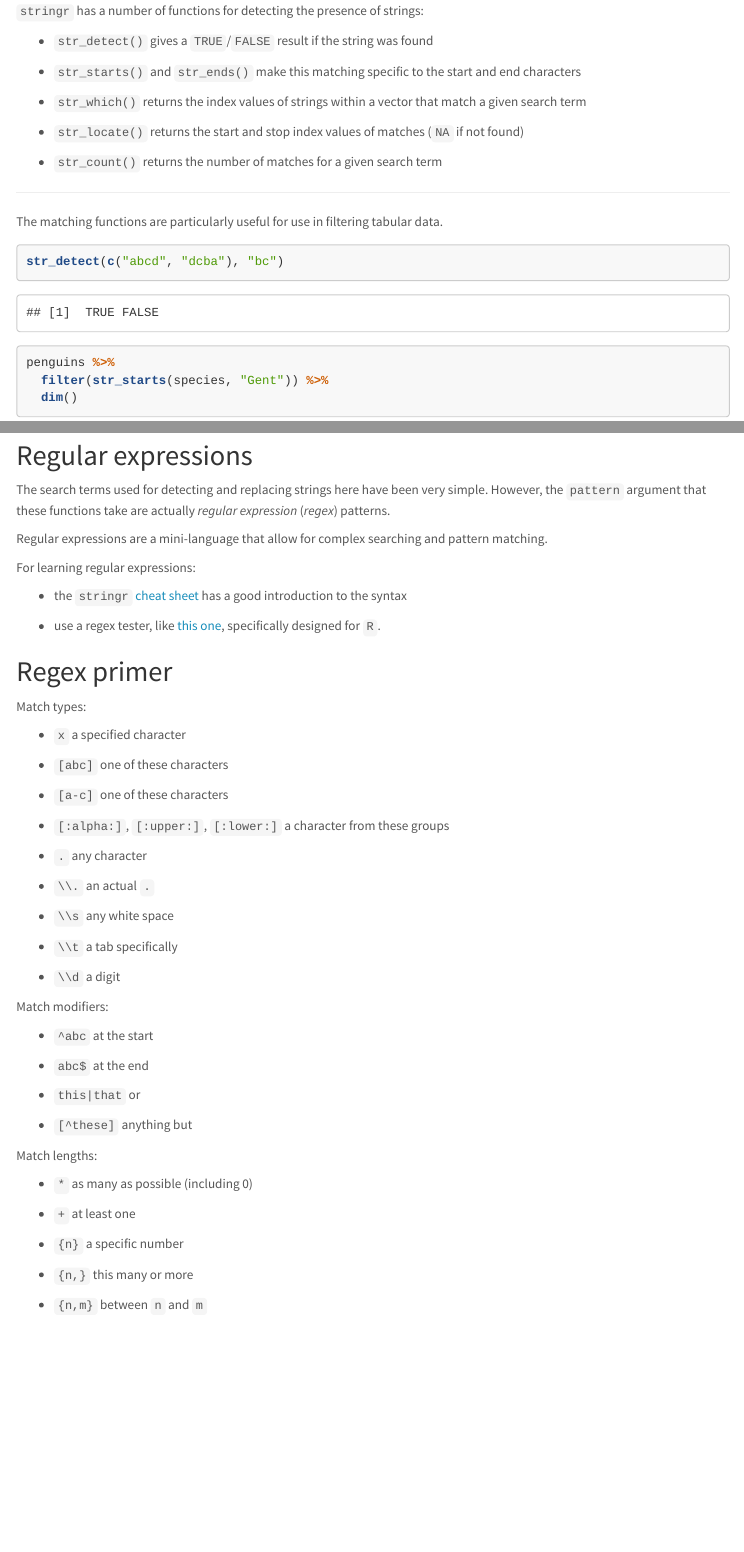
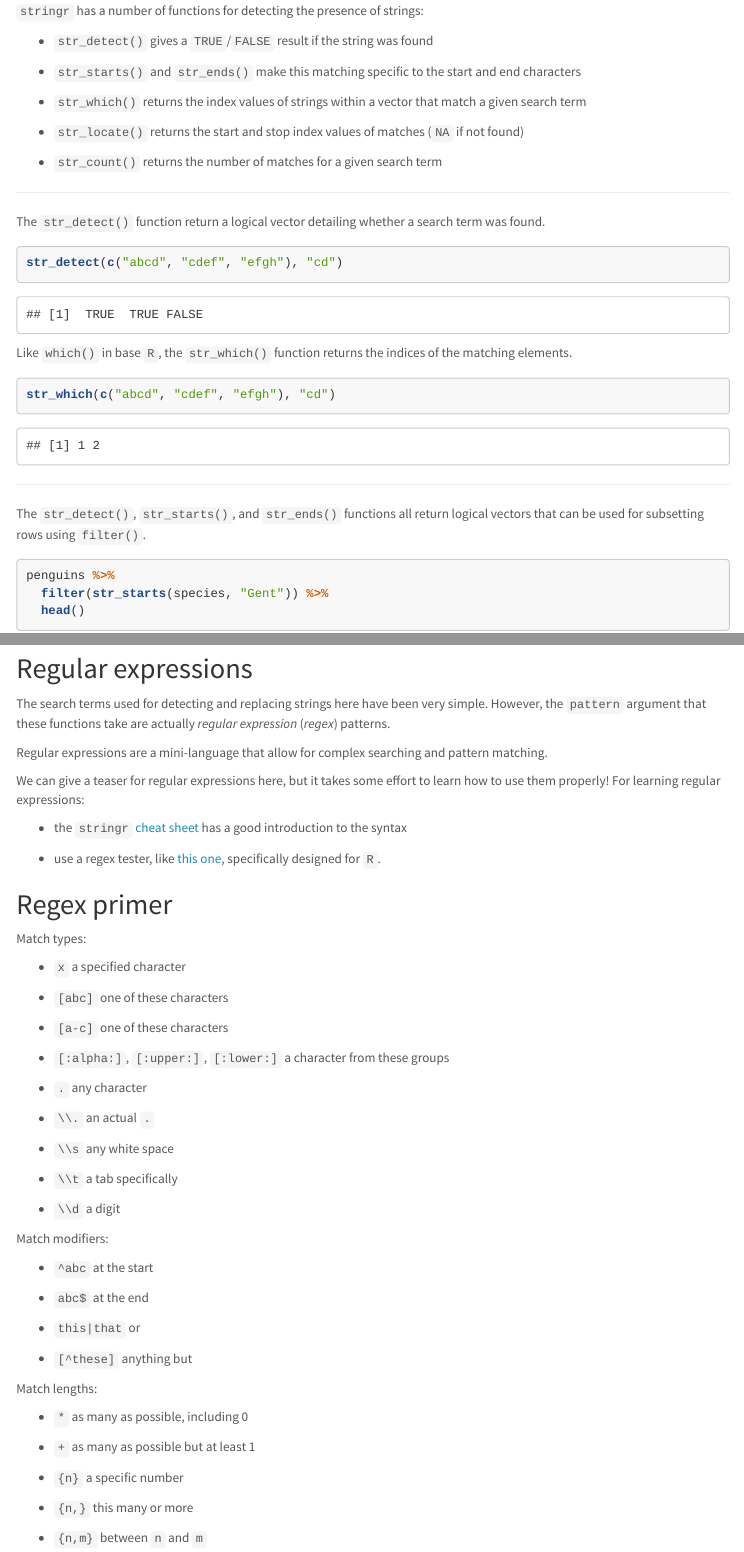
Before and after one commit to LMSBioinformatics/Introduction_to_R, an R Markdown document (course/content/Session_5.Rmd): the page in a window 1100 px wide, from 1010 px down, and a second part further down, joined at a grey line. The pictures show the output file course/html/Session_5.html that the author committed with the source, opened offline; menus at the side of the page are left out; long lines of code are wrapped.

Commit message:
Updates to stringr examples

````diff
--- a/course/content/Session_5.Rmd
+++ b/course/content/Session_5.Rmd
@@ -957,11 +957,21 @@ str_trim(c("     A", "  AB  ", "ABC   "))
 
 ---
 
-The matching functions are particularly useful for use in filtering tabular data.
+The `str_detect()` function return a logical vector detailing whether a search term was found.
 
 ```{r}
-str_detect(c("abcd", "dcba"), "bc")
+str_detect(c("abcd", "cdef", "efgh"), "cd")
 ```
+
+Like `which()` in base `R`, the `str_which()` function returns the indices of the matching elements.
+
+```{r}
+str_which(c("abcd", "cdef", "efgh"), "cd")
+```
+
+---
+
+The `str_detect()`, `str_starts()`, and `str_ends()` functions all return logical vectors that can be used for subsetting rows using `filter()`.
 
 ```{r}
 penguins %>%
@@ -990,7 +1000,7 @@ The search terms used for detecting and replacing strings here have been very si
 
 Regular expressions are a mini-language that allow for complex searching and pattern matching.
 
-For learning regular expressions:
+We can give a teaser for regular expressions here, but it takes some effort to learn how to use them properly! For learning regular expressions:
 
 - the `stringr` [cheat sheet](https://rstudio.github.io/cheatsheets/strings.pdf) has a good introduction to the syntax
 
@@ -1032,9 +1042,9 @@ Match modifiers:
 
 Match lengths:
 
-- `*` as many as possible (including 0)
+- `*` as many as possible, including 0
 
-- `+` at least one
+- `+` as many as possible but at least 1
 
 - `{n}` a specific number
 
````
Also changed, not shown: course/html/Session_5.html, course/slides/Session_5.html, course/content/Session_5.Rmd (2 more changed lines).
